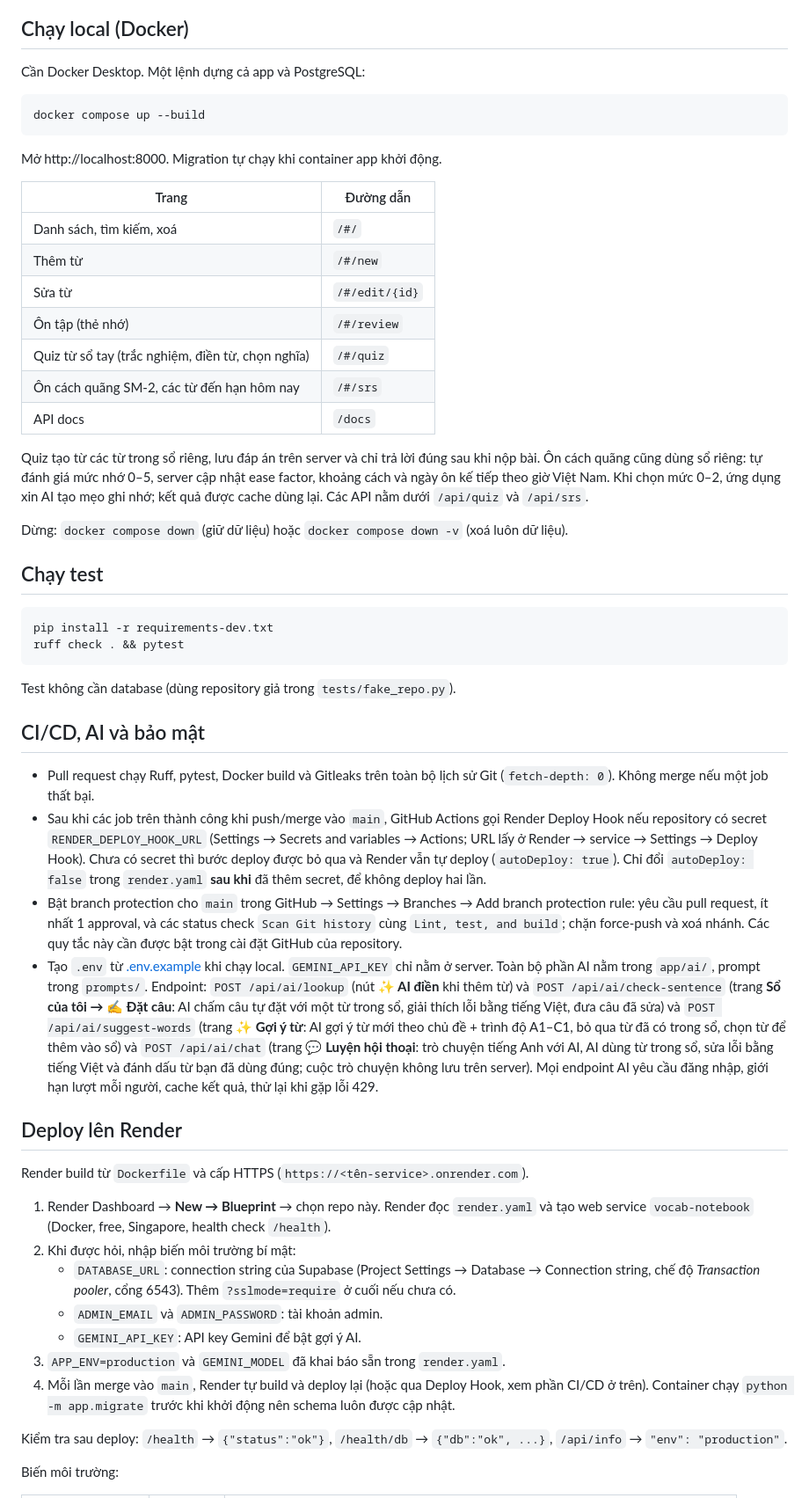
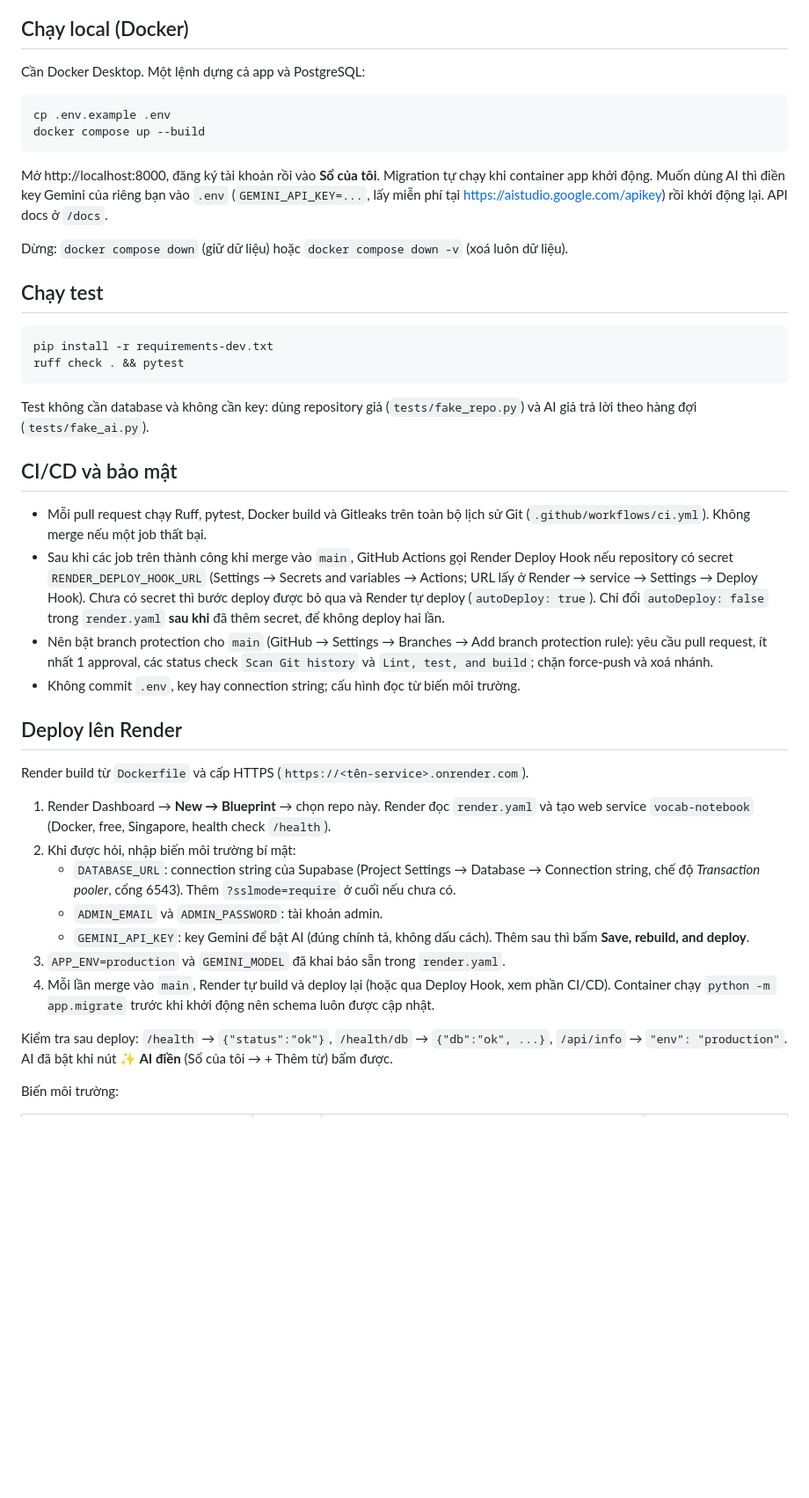
Before and after one commit to gthanh06/FINALPROJECT_VOCABULARYNOTEBOOK, a Markdown page: README.md, the part around the change printed below. Shown: that part at 88% size. Drawn GitHub-style; blank space fills up the shorter version.

````diff
--- a/README.md
+++ b/README.md
@@ -35,22 +83,11 @@ Sổ tay từ vựng Anh–Việt: lưu từ, nghĩa, loại từ, câu ví dụ
 Cần Docker Desktop. Một lệnh dựng cả app và PostgreSQL:
 
 ```bash
+cp .env.example .env
 docker compose up --build
 ```
 
-Mở http://localhost:8000. Migration tự chạy khi container app khởi động.
-
-| Trang | Đường dẫn |
-|---|---|
-| Danh sách, tìm kiếm, xoá | `/#/` |
-| Thêm từ | `/#/new` |
-| Sửa từ | `/#/edit/{id}` |
-| Ôn tập (thẻ nhớ) | `/#/review` |
-| Quiz từ sổ tay (trắc nghiệm, điền từ, chọn nghĩa) | `/#/quiz` |
-| Ôn cách quãng SM-2, các từ đến hạn hôm nay | `/#/srs` |
-| API docs | `/docs` |
-
-Quiz tạo từ các từ trong sổ riêng, lưu đáp án trên server và chỉ trả lời đúng sau khi nộp bài. Ôn cách quãng cũng dùng sổ riêng: tự đánh giá mức nhớ 0–5, server cập nhật ease factor, khoảng cách và ngày ôn kế tiếp theo giờ Việt Nam. Khi chọn mức 0–2, ứng dụng xin AI tạo mẹo ghi nhớ; kết quả được cache dùng lại. Các API nằm dưới `/api/quiz` và `/api/srs`.
+Mở http://localhost:8000, đăng ký tài khoản rồi vào **Sổ của tôi**. Migration tự chạy khi container app khởi động. Muốn dùng AI thì điền key Gemini của riêng bạn vào `.env` (`GEMINI_API_KEY=...`, lấy miễn phí tại https://aistudio.google.com/apikey) rồi khởi động lại. API docs ở `/docs`.
 
 Dừng: `docker compose down` (giữ dữ liệu) hoặc `docker compose down -v` (xoá luôn dữ liệu).
 
@@ -61,14 +98,14 @@ pip install -r requirements-dev.txt
 ruff check . && pytest
 ```
 
-Test không cần database (dùng repository giả trong `tests/fake_repo.py`).
+Test không cần database và không cần key: dùng repository giả (`tests/fake_repo.py`) và AI giả trả lời theo hàng đợi (`tests/fake_ai.py`).
 
-## CI/CD, AI và bảo mật
+## CI/CD và bảo mật
 
-- Pull request chạy Ruff, pytest, Docker build và Gitleaks trên toàn bộ lịch sử Git (`fetch-depth: 0`). Không merge nếu một job thất bại.
-- Sau khi các job trên thành công khi push/merge vào `main`, GitHub Actions gọi Render Deploy Hook nếu repository có secret `RENDER_DEPLOY_HOOK_URL` (Settings → Secrets and variables → Actions; URL lấy ở Render → service → Settings → Deploy Hook). Chưa có secret thì bước deploy được bỏ qua và Render vẫn tự deploy (`autoDeploy: true`). Chỉ đổi `autoDeploy: false` trong `render.yaml` **sau khi** đã thêm secret, để không deploy hai lần.
-- Bật branch protection cho `main` trong GitHub → Settings → Branches → Add branch protection rule: yêu cầu pull request, ít nhất 1 approval, và các status check `Scan Git history` cùng `Lint, test, and build`; chặn force-push và xoá nhánh. Các quy tắc này cần được bật trong cài đặt GitHub của repository.
-- Tạo `.env` từ [.env.example](.env.example) khi chạy local. `GEMINI_API_KEY` chỉ nằm ở server. Toàn bộ phần AI nằm trong `app/ai/`, prompt trong `prompts/`. Endpoint: `POST /api/ai/lookup` (nút **✨ AI điền** khi thêm từ) và `POST /api/ai/check-sentence` (trang **Sổ của tôi → ✍️ Đặt câu**: AI chấm câu tự đặt với một từ trong sổ, giải thích lỗi bằng tiếng Việt, đưa câu đã sửa) và `POST /api/ai/suggest-words` (trang **✨ Gợi ý từ**: AI gợi ý từ mới theo chủ đề + trình độ A1–C1, bỏ qua từ đã có trong sổ, chọn từ để thêm vào sổ) và `POST /api/ai/chat` (trang **💬 Luyện hội thoại**: trò chuyện tiếng Anh với AI, AI dùng từ trong sổ, sửa lỗi bằng tiếng Việt và đánh dấu từ bạn đã dùng đúng; cuộc trò chuyện không lưu trên server). Mọi endpoint AI yêu cầu đăng nhập, giới hạn lượt mỗi người, cache kết quả, thử lại khi gặp lỗi 429.
+- Mỗi pull request chạy Ruff, pytest, Docker build và Gitleaks trên toàn bộ lịch sử Git (`.github/workflows/ci.yml`). Không merge nếu một job thất bại.
+- Sau khi các job trên thành công khi merge vào `main`, GitHub Actions gọi Render Deploy Hook nếu repository có secret `RENDER_DEPLOY_HOOK_URL` (Settings → Secrets and variables → Actions; URL lấy ở Render → service → Settings → Deploy Hook). Chưa có secret thì bước deploy được bỏ qua và Render tự deploy (`autoDeploy: true`). Chỉ đổi `autoDeploy: false` trong `render.yaml` **sau khi** đã thêm secret, để không deploy hai lần.
+- Nên bật branch protection cho `main` (GitHub → Settings → Branches → Add branch protection rule): yêu cầu pull request, ít nhất 1 approval, các status check `Scan Git history` và `Lint, test, and build`; chặn force-push và xoá nhánh.
+- Không commit `.env`, key hay connection string; cấu hình đọc từ biến môi trường.
 
 ## Deploy lên Render
 
@@ -78,11 +115,11 @@ Render build từ `Dockerfile` và cấp HTTPS (`https://<tên-service>.onrender
 2. Khi được hỏi, nhập biến môi trường bí mật:
    - `DATABASE_URL`: connection string của Supabase (Project Settings → Database → Connection string, chế độ *Transaction pooler*, cổng 6543). Thêm `?sslmode=require` ở cuối nếu chưa có.
    - `ADMIN_EMAIL` và `ADMIN_PASSWORD`: tài khoản admin.
-   - `GEMINI_API_KEY`: API key Gemini để bật gợi ý AI.
+   - `GEMINI_API_KEY`: key Gemini để bật AI (đúng chính tả, không dấu cách). Thêm sau thì bấm **Save, rebuild, and deploy**.
 3. `APP_ENV=production` và `GEMINI_MODEL` đã khai báo sẵn trong `render.yaml`.
-4. Mỗi lần merge vào `main`, Render tự build và deploy lại (hoặc qua Deploy Hook, xem phần CI/CD ở trên). Container chạy `python -m app.migrate` trước khi khởi động nên schema luôn được cập nhật.
+4. Mỗi lần merge vào `main`, Render tự build và deploy lại (hoặc qua Deploy Hook, xem phần CI/CD). Container chạy `python -m app.migrate` trước khi khởi động nên schema luôn được cập nhật.
 
-Kiểm tra sau deploy: `/health` → `{"status":"ok"}`, `/health/db` → `{"db":"ok", ...}`, `/api/info` → `"env": "production"`.
+Kiểm tra sau deploy: `/health` → `{"status":"ok"}`, `/health/db` → `{"db":"ok", ...}`, `/api/info` → `"env": "production"`. AI đã bật khi nút **✨ AI điền** (Sổ của tôi → + Thêm từ) bấm được.
 
 Biến môi trường:
 
````
Also changed, not shown: other parts of README.md (+69 -18 lines), docs/screenshots/chat-mobile.jpg (added), docs/screenshots/notebook.jpg (added), docs/screenshots/quiz.jpg (added), docs/screenshots/sentence.jpg (added), docs/screenshots/suggest.jpg (added), 1 other file.
